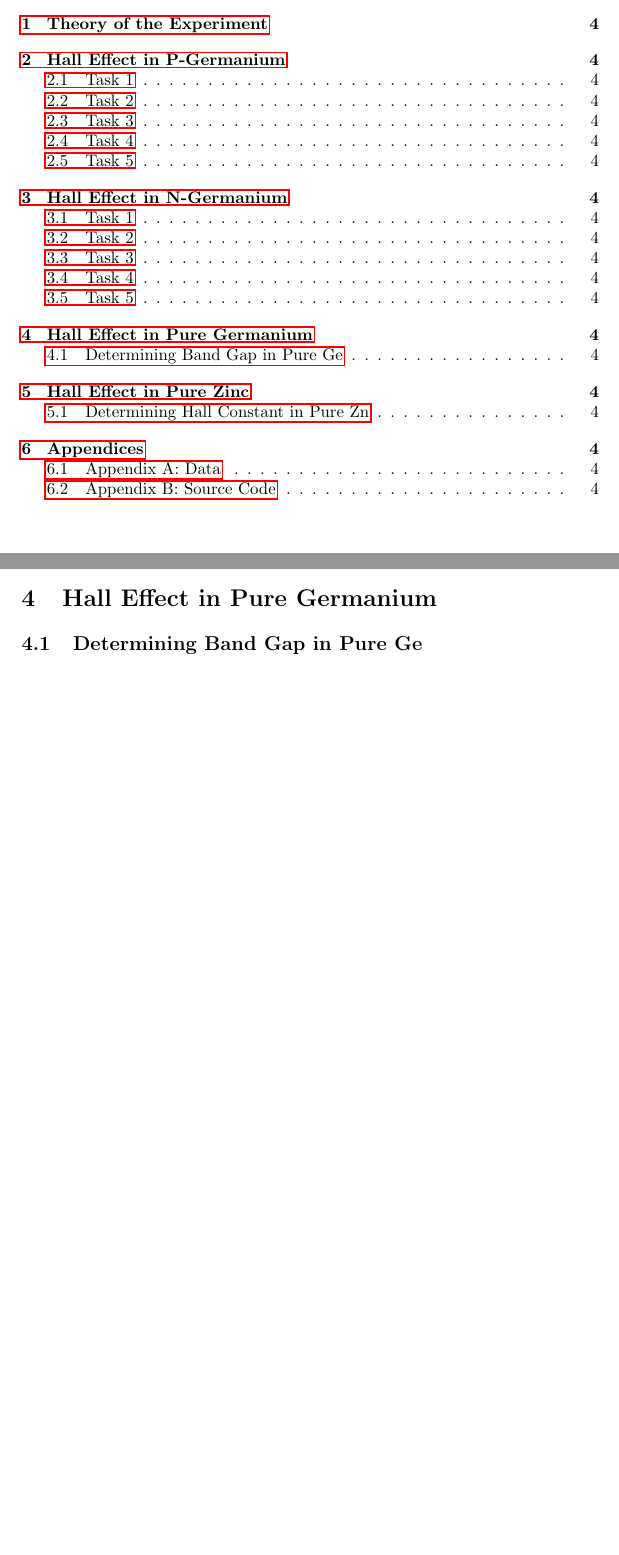
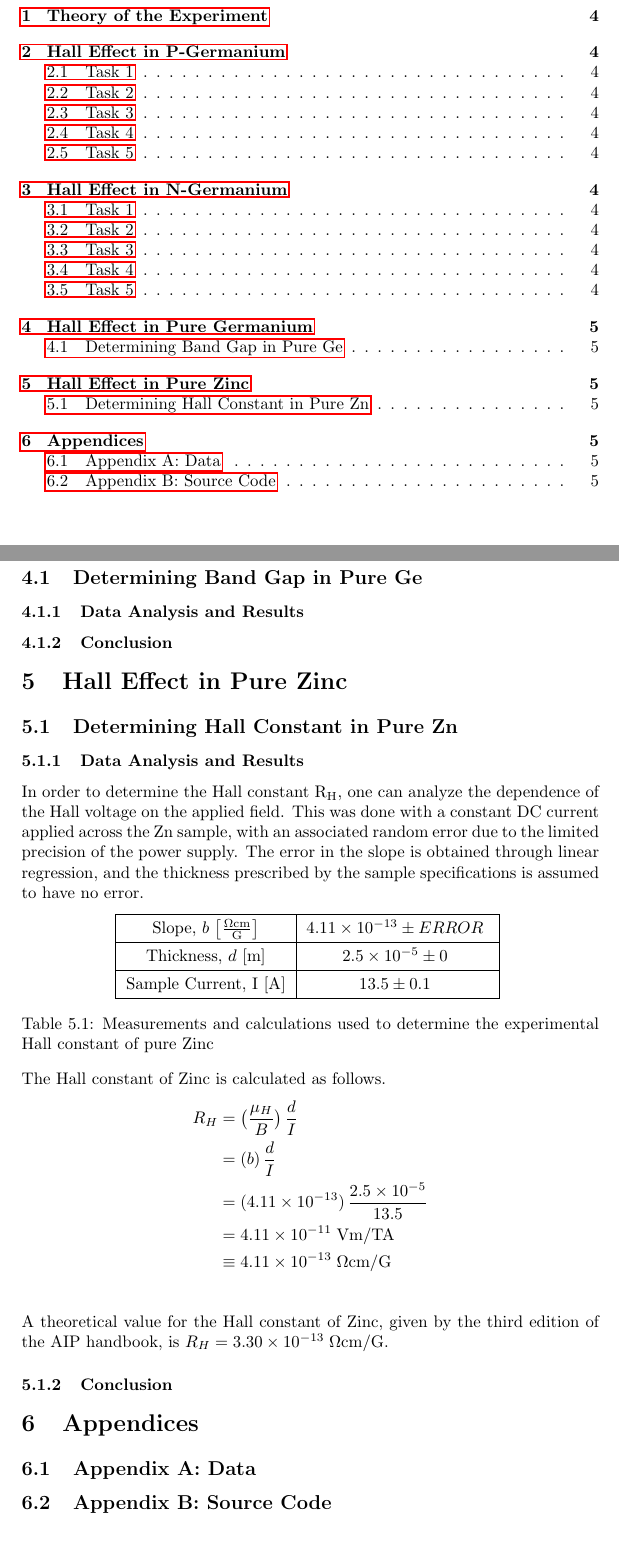
Before and after one commit to Voytella/SeniorLab, a LaTeX paper (Lab2-P5-ClassicalHallEffect/P5_Lab_Report.tex, which reads reportPreamble.tex): two parts of pages 2 and 4 of 4 before the commit and two parts of pages 2 and 5 of 5 after it, joined at a grey line, cut so that both start at the same text, the shorter picture padded with empty space. Compiled offline with pdfLaTeX.

Commit message:
Began Zinc data analysis

```diff
--- a/Lab2-P5-ClassicalHallEffect/P5_Lab_Report.tex
+++ b/Lab2-P5-ClassicalHallEffect/P5_Lab_Report.tex
@@ -4,8 +4,6 @@
 
 \usepackage{caption}
 \renewcommand{\thetable}{\arabic{section}.\arabic{table}}
-\newcommand\T{\rule{0pt}{2.6ex}}       % Top strut
-\newcommand\B{\rule[-1.2ex]{0pt}{0pt}} % Bottom stru
 
 \title{PHY 4210-01 Senior Lab \\Lab P5: Hall Effect in Semiconductors and Metals}
 
@@ -185,6 +185,37 @@
 %Calculate discrepancies from theory
 %Discuss results and uncertainties
 %Compare results with theory
+In order to determine the Hall constant $\text{R}_\text{H}$, one can analyze the dependence of the Hall voltage on the applied field. This was done with a constant DC current applied across the Zn sample, with an associated random error due to the limited precision of the power supply. The error in the slope is obtained through linear regression, and the thickness prescribed by the sample specifications is assumed to have no error.
+
+\begin{center}
+\begin{tabular}{|c|c|}
+\hline
+Slope, $b$ $\big[  \frac{\Omega \text{cm}}{\text{G}} \big] $ & $4.11 \times 10^{-13} \pm ERROR$ \topVspace \bottomVspace \\
+\hline
+Thickness, $d$ [m] & $2.5 \times 10^{-5} \pm 0$ \topVspace \bottomVspace \\
+\hline
+Sample Current, I [A] & $13.5 \pm 0.1$ \topVspace \bottomVspace \\
+\hline
+\end{tabular}
+\label{table:zinc_RH}
+\captionof{table}{Measurements and calculations used to determine the experimental Hall constant of pure Zinc}
+\end{center}
+
+The Hall constant of Zinc is calculated as follows.
+\begin{align*}
+R_H &= \big( \frac{\mu_H}{B} \big) \, \frac{d}{I} \\
+    &= (b) \, \frac{d}{I} \\
+    &= (4.11 \times 10^{-13}) \, \frac{2.5 \times 10^{-5}}{13.5} \\
+    &= 4.11 \times 10^{-11} \; \text{Vm/TA} \\
+    &\equiv 4.11 \times 10^{-13} \; \Omega \text{cm/G} \\
+\end{align*}
+
+A theoretical value for the Hall constant of Zinc, given by the third edition of the AIP handbook, is $R_H = 3.30 \times 10^{-13} \; \Omega \text{cm/G}$.
+
+% Propagate error in RH experimental
+
+% Compare theoretical and experimental
+
 
 \subsubsection{Conclusion}
 %Brief summary, discussion of results and theory
--- a/reportPreamble.tex
+++ b/reportPreamble.tex
@@ -3,6 +3,10 @@
 % character set specifications
 \usepackage[english]{babel}
 \usepackage[utf8]{inputenc}
+
+% increased vertical spacing for tables
+\newcommand\topVspace{\rule{0pt}{2.6ex}}
+\newcommand\bottomVspace{\rule[-1.2ex]{0pt}{0pt}}
 
 % extra unicode characters
 \DeclareUnicodeCharacter{3BC}{\(\mu\)}
```
Also changed, not shown: Lab2-P5-ClassicalHallEffect/P5_Lab_Report.pdf, Lab2-P5-ClassicalHallEffect/P5_Lab_Report.tex (2 more changed lines), 4 other files.
